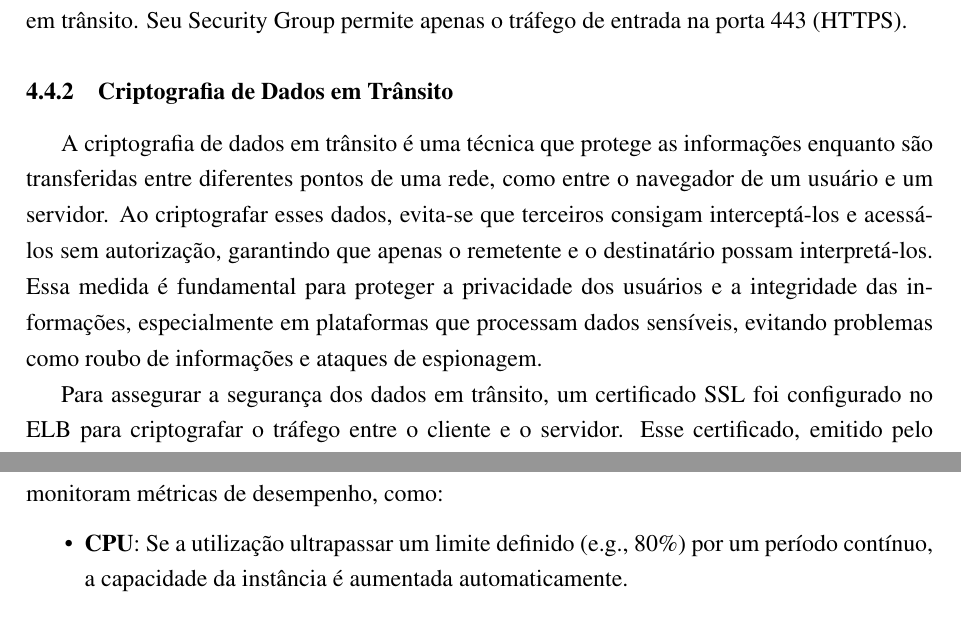
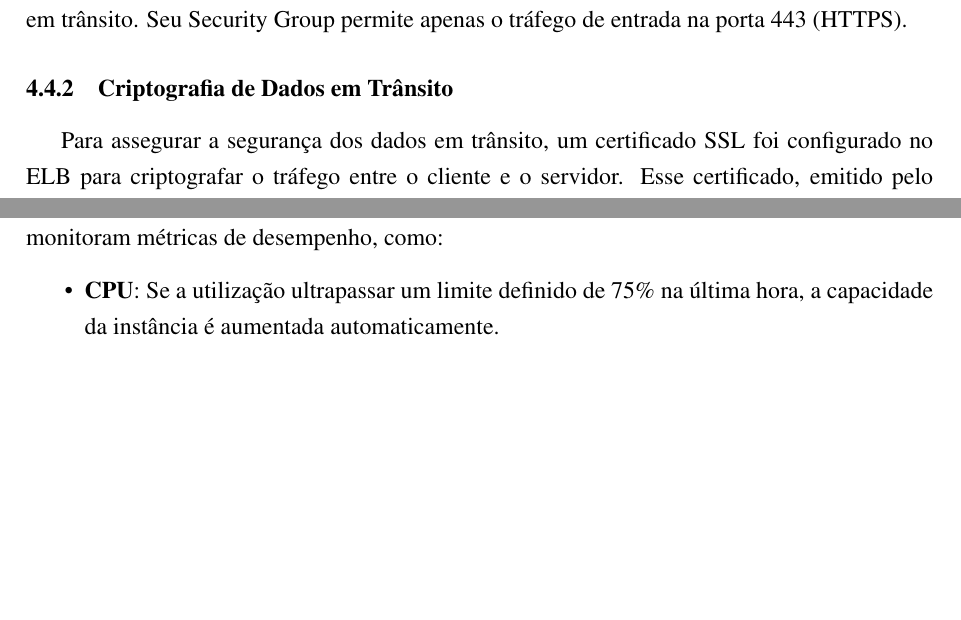
Before and after one commit to pitroldev/uerj-tcc, a LaTeX paper (main.tex, which reads chapters/4-cloud.tex): two parts of pages 62 and 64 of 71 before the commit and two parts of pages 62 and 63 of 71 after it, joined at a grey line, cut so that both start at the same text, the shorter picture padded with empty space. Compiled offline with pdfLaTeX.

Commit message:
Ajustes prof rafaela: Criptografia e Gatilhos scale-up mongodb

```diff
--- a/chapters/4-cloud.tex
+++ b/chapters/4-cloud.tex
@@ -224,8 +224,6 @@ Além disso, as instâncias EC2 não são acessadas diretamente; o tráfego de e
 \subsubsection{Criptografia de Dados em Trânsito}
 % Revisado
 
-A criptografia de dados em trânsito é uma técnica que protege as informações enquanto são transferidas entre diferentes pontos de uma rede, como entre o navegador de um usuário e um servidor. Ao criptografar esses dados, evita-se que terceiros consigam interceptá-los e acessá-los sem autorização, garantindo que apenas o remetente e o destinatário possam interpretá-los. Essa medida é fundamental para proteger a privacidade dos usuários e a integridade das informações, especialmente em plataformas que processam dados sensíveis, evitando problemas como roubo de informações e ataques de espionagem.
-
 Para assegurar a segurança dos dados em trânsito, um certificado SSL foi configurado no ELB para criptografar o tráfego entre o cliente e o servidor. Esse certificado, emitido pelo AWS Certificate Manager (ACM), é gratuito e gerenciado, sendo adequado para serviços da AWS. A configuração inclui um domínio personalizado da plataforma Codeboard, disponível em https://codeboard.pitrol.dev/, o que garante a autenticidade e a integridade das conexões HTTPS. Com isso, a criptografia dos dados em trânsito protege contra interceptações e garante a privacidade e a segurança dos usuários.
 
 % TODO?: \subsubsection{Rotatividade de Chaves e Segredos}
@@ -253,9 +251,9 @@ A escolha pela escalabilidade vertical, em vez da horizontal, foi fundamentada p
 
 O MongoDB Atlas permite configurar a escalabilidade vertical de forma automática, ajustando a capacidade da instância com base na utilização de recursos. Os gatilhos predefinidos monitoram métricas de desempenho, como:
 \begin{itemize}
-    \item \textbf{CPU}: Se a utilização ultrapassar um limite definido (e.g., 80\%) por um período contínuo, a capacidade da instância é aumentada automaticamente.
-    \item \textbf{Memória}: Um uso persistente acima de uma faixa segura dispara o aumento de recursos.
-    \item \textbf{Armazenamento}: Quando o espaço disponível atinge um limite crítico (e.g., 85\%), a capacidade de armazenamento é ampliada.
+    \item \textbf{CPU}: Se a utilização ultrapassar um limite definido de 75\% na última hora, a capacidade da instância é aumentada automaticamente.
+    \item \textbf{Memória}: Um uso persistente acima de uma faixa segura de 90\% por pelo menos 10 minutos dispara o aumento de recursos.
+    \item \textbf{Armazenamento}: Quando o espaço disponível atinge um limite crítico de 90\%, a capacidade de armazenamento é ampliada.
 \end{itemize}
 
 
```
Also changed, not shown: chapters/2-basic-concepts.tex (+1 -1 lines), chapters/4-cloud.tex (2 more changed lines).
